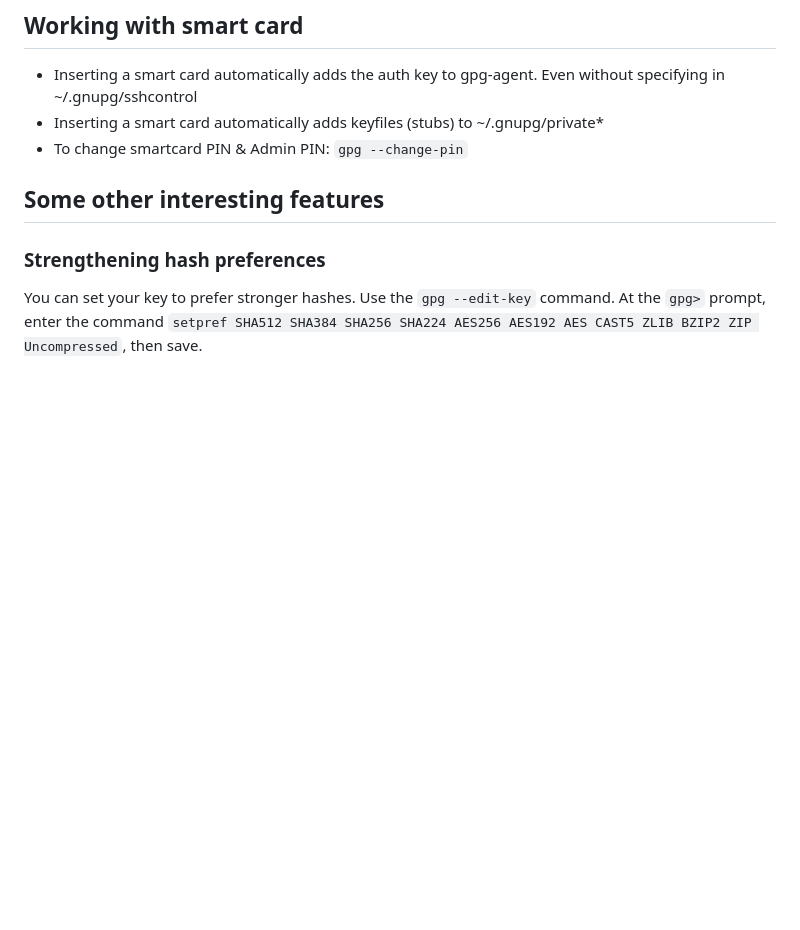
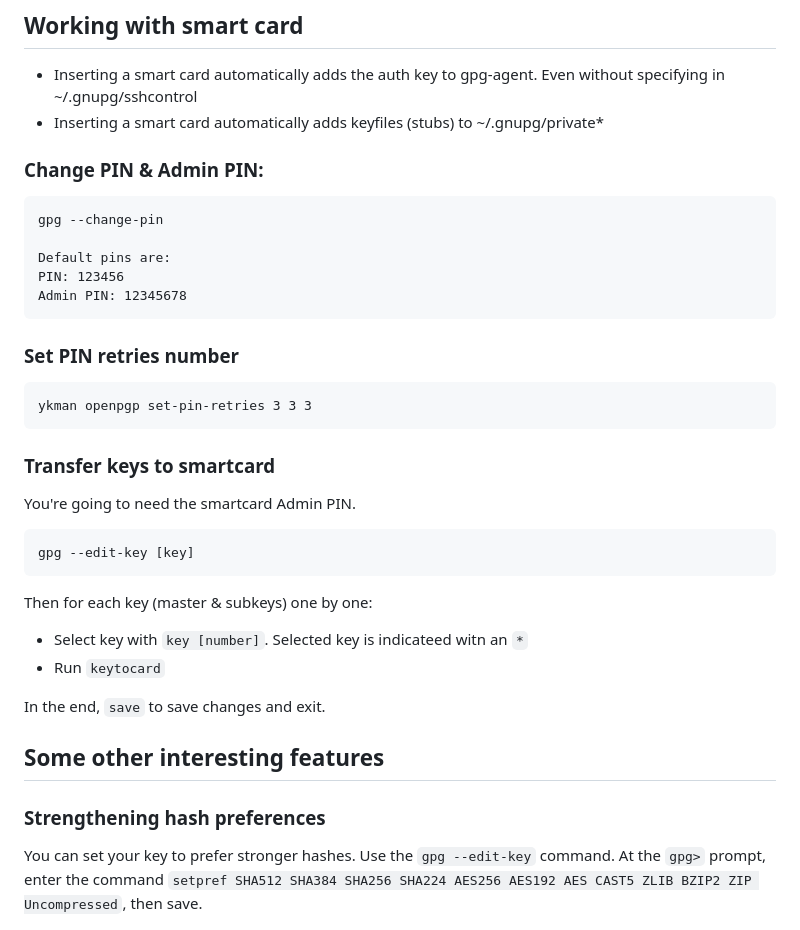
Before and after one commit to osamoylenko/learn_stuff, a Markdown page: gpg/Useful commands.md, the part around the change. Drawn GitHub-style; blank space fills up the shorter version.

Commit message:
upd smartcard commands

````diff
--- a/gpg/Useful commands.md
+++ b/gpg/Useful commands.md
@@ -89,7 +89,31 @@ gpgconf --kill gpg-agent
 ## Working with smart card
 * Inserting a smart card automatically adds the auth key to gpg-agent. Even without specifying in ~/.gnupg/sshcontrol
 * Inserting a smart card automatically adds keyfiles (stubs) to ~/.gnupg/private*
-* To change smartcard PIN & Admin PIN: `gpg --change-pin`
+
+### Change PIN & Admin PIN:
+```
+gpg --change-pin
+
+Default pins are:
+PIN: 123456
+Admin PIN: 12345678
+```
+
+### Set PIN retries number
+```
+ykman openpgp set-pin-retries 3 3 3
+```
+
+### Transfer keys to smartcard
+You're going to need the smartcard Admin PIN.
+```
+gpg --edit-key [key]
+```
+Then for each key (master & subkeys) one by one:
+* Select key with `key [number]`. Selected key is indicateed witn an `*`
+* Run `keytocard`
+
+In the end, `save` to save changes and exit.
 
 ## Some other interesting features
 ### Strengthening hash preferences
````
